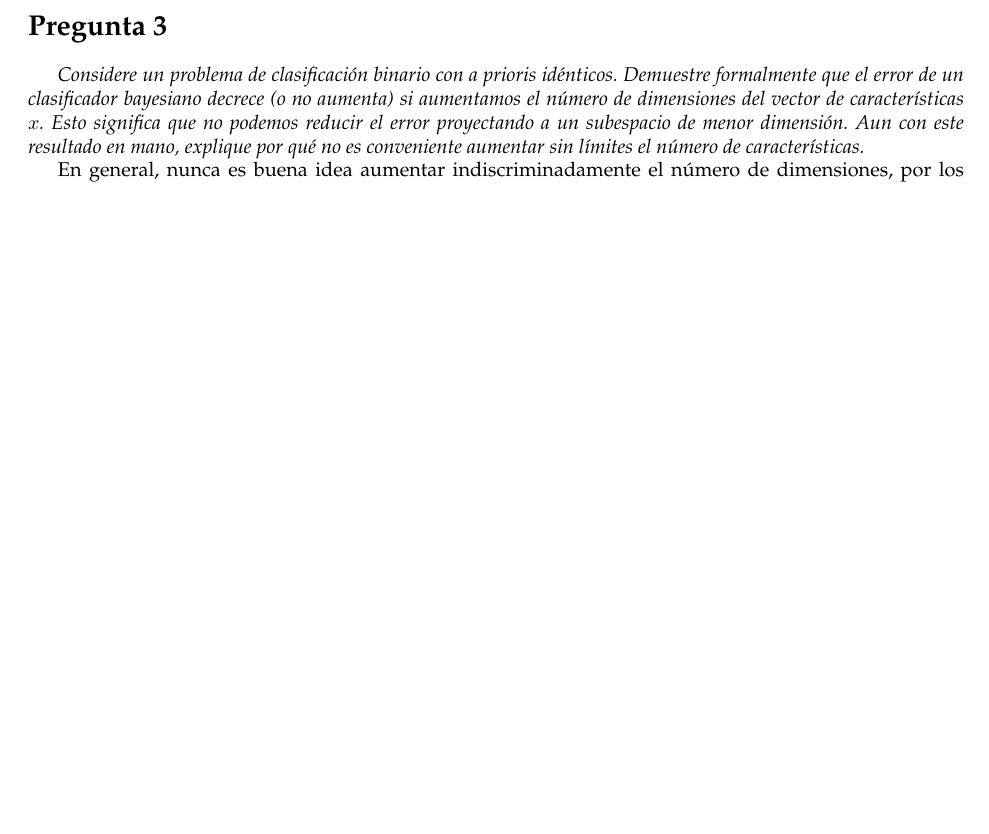
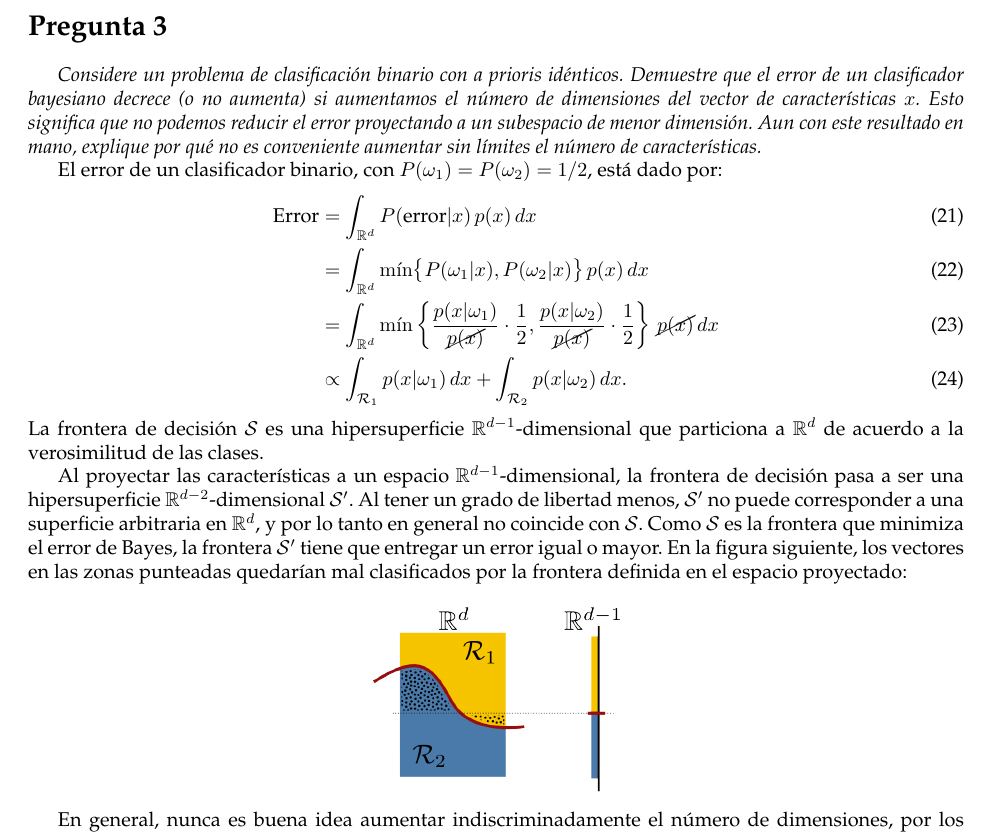
Before and after one commit to rbonvall/recpat, a LaTeX problem sheet (tarea4/tarea4.tex): part of page 3 of 3, cut so that both start at the same text, the shorter picture padded with empty space. Compiled offline with pdfLaTeX.

Commit message:
Tarea 4 lista :D

```diff
--- a/tarea4/tarea4.tex
+++ b/tarea4/tarea4.tex
@@ -7,6 +7,7 @@
 \usepackage{palatino}
 \usepackage{amsmath}
 \usepackage{amssymb}
+\usepackage{cancel}
 \usepackage{graphicx}
 
 \newcommand{\pregunta}{\textit}
@@ -127,11 +128,42 @@
 
 \section*{Pregunta 3}
 \pregunta{Considere un problema de clasificación binario con a prioris idénticos. Demuestre
-    formalmente que el error de un clasificador bayesiano decrece (o no aumenta) si aumentamos el
+    %formalmente
+    que el error de un clasificador bayesiano decrece (o no aumenta) si aumentamos el
     número de dimensiones del vector de características $x$.  Esto significa que no podemos reducir
     el error proyectando a un subespacio de menor dimensión.  Aun con este resultado en mano,
     explique por qué no es conveniente aumentar sin límites el número de características.}
 
+    El error de un clasificador binario, con $P(\omega_1) = P(\omega_2) = 1/2$, está dado por:
+    \begin{align}
+        \text{Error}
+        &= \int_{\R^d} P(\text{error}\given x)\, p(x)\, dx \\
+        &= \int_{\R^d} \min\bigl\{
+                P(\omega_1\given x), P(\omega_2\given x)
+           \bigr\}\, p(x)\, dx \\
+        &= \int_{\R^d} \min\left\{
+                \frac{p(x\given\omega_1)}{\cancel{p(x)}}\cdot
+                \frac{1}{2},
+                \frac{p(x\given\omega_2)}{\cancel{p(x)}}\cdot
+                \frac{1}{2}
+           \right\}\, \cancel{p(x)}\, dx \\
+        &\propto
+           \int_{\mathcal{R}_1} p(x\given\omega_1)\, dx +
+           \int_{\mathcal{R}_2} p(x\given\omega_2)\, dx.
+    \end{align}
+    La frontera de decisión $\mathcal{S}$ es una hipersuperficie $\R^{d-1}$-dimensional que
+    particiona a $\R^d$ de acuerdo a la verosimilitud de las clases.
+
+    Al proyectar las características a un espacio $\R^{d-1}$-dimensional, la frontera de decisión
+    pasa a ser una hipersuperficie $\R^{d-2}$-dimensional $\mathcal{S}'$.
+    Al tener un grado de libertad menos, $\mathcal{S}'$ no puede corresponder a una superficie
+    arbitraria en $\R^d$, y por lo tanto en general no coincide con $\mathcal{S}$.  Como
+    $\mathcal{S}$ es la frontera que minimiza el error de Bayes, la frontera $\mathcal{S}'$ tiene
+    que entregar un error igual o mayor.  En la figura siguiente, los vectores en las zonas
+    punteadas quedarían mal clasificados por la frontera definida en el espacio proyectado:
+    \begin{center}
+        \includegraphics[width=0.3\textwidth]{error.png}
+    \end{center}
 
    En general, nunca es buena idea aumentar indiscriminadamente el número de dimensiones, por los
    efectos indeseables que esto acarrea:
```
